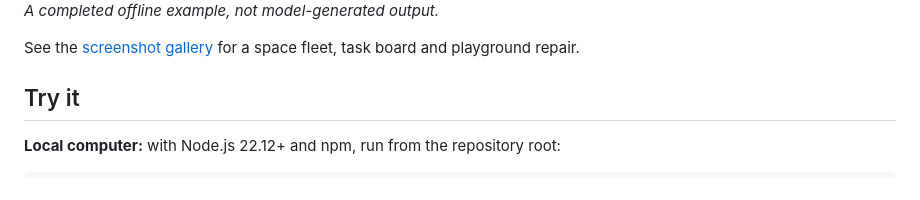
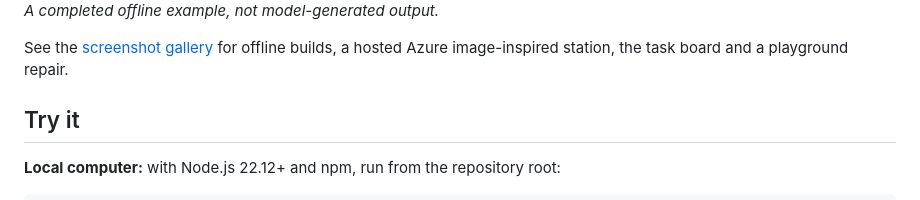
Before and after one commit to ribumann/lego-builder-agents, a Markdown page: README.md, the part around the change. Rendered like a GitHub page.

Commit message:
docs: add hosted Azure image capture
Co-authored-by: Copilot App <223556219+Copilot@users.noreply.github.com>

```diff
--- a/README.md
+++ b/README.md
@@ -14,8 +14,8 @@ They are not five language-model calls.
 
 *A completed offline example, not model-generated output.*
 
-See the [screenshot gallery](docs/screenshots.md) for a space fleet, task board
-and playground repair.
+See the [screenshot gallery](docs/screenshots.md) for offline builds, a hosted
+Azure image-inspired station, the task board and a playground repair.
 
 ## Try it
 
```
Also changed, not shown: docs/screenshots.md (+13 -3 lines), docs/images/hosted-azure-orbital-station.png (added).
